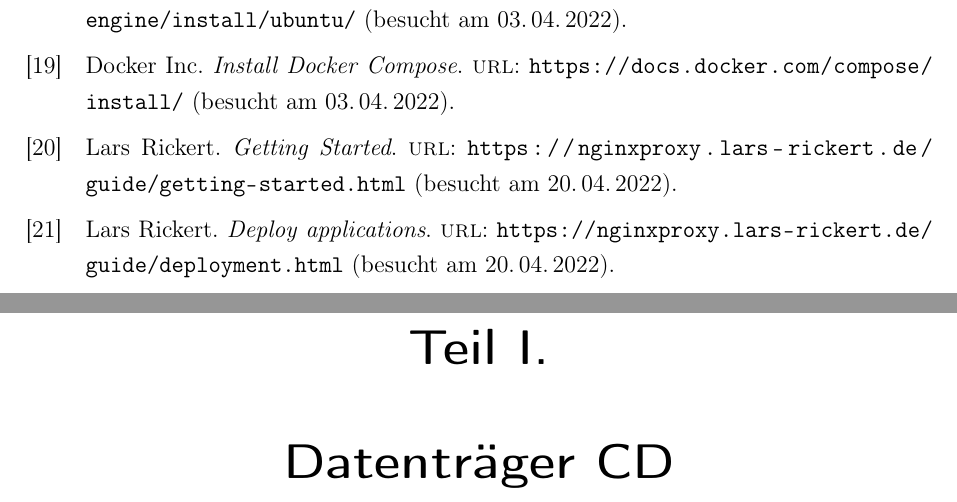
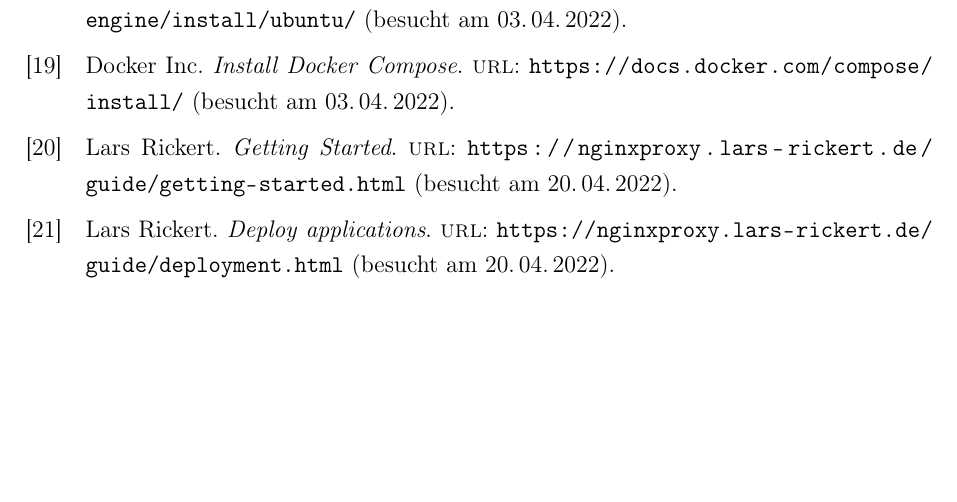
Before and after one commit to philippabele/nursing-home-volunteer, a LaTeX book (docs/main.tex, which reads docs/content/anhang.tex): two parts of pages 33 and 34 of 34 before the commit and part of page 33 of 33 after it, the two joined at a grey line, cut so that both start at the same text, the shorter picture padded with empty space. Compiled offline with pdfLaTeX.

Commit message:
docs: remove unused anhang

```diff
--- a/docs/content/anhang.tex
+++ /dev/null
@@ -1,4 +0,0 @@
-\pagenumbering{gobble}
-\appendix
-
-\part{Datenträger CD}
```
Also changed, not shown: docs/main.tex (+0 -2 lines), docs.pdf.
